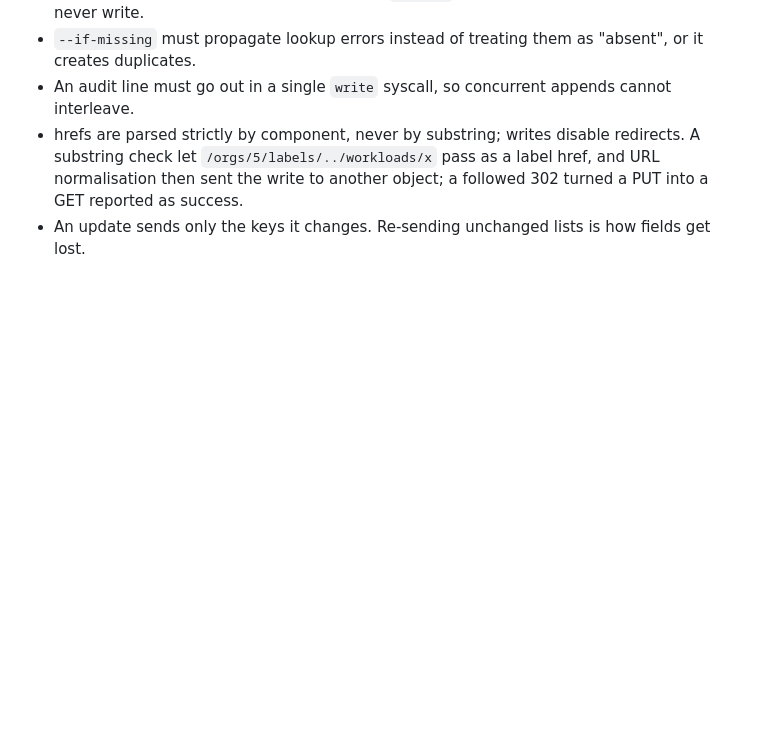
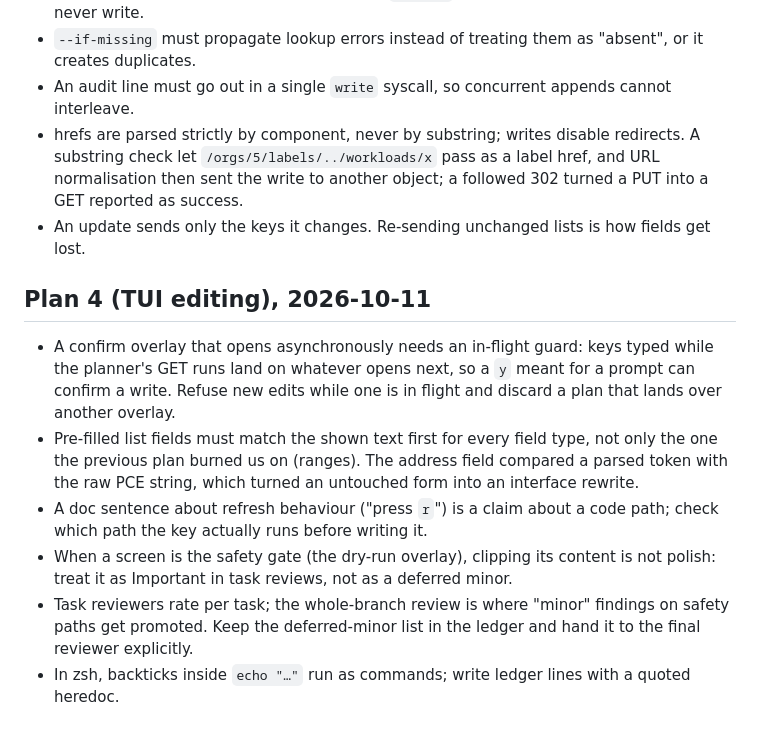
Before and after one commit to alexgoller/illumio-tui, a Markdown page: tasks/lessons.md, the part around the change. Drawn GitHub-style; blank space fills up the shorter version.

Commit message:
docs: Plan 4 review records the final fix wave and parked items; lessons
Co-Authored-By: Claude Fable 5.1 <noreply@anthropic.com>

```diff
--- a/tasks/lessons.md
+++ b/tasks/lessons.md
@@ -31,3 +31,12 @@ Captured after corrections and review findings, so the same mistake is not repea
 - An audit line must go out in a single `write` syscall, so concurrent appends cannot interleave.
 - hrefs are parsed strictly by component, never by substring; writes disable redirects. A substring check let `/orgs/5/labels/../workloads/x` pass as a label href, and URL normalisation then sent the write to another object; a followed 302 turned a PUT into a GET reported as success.
 - An update sends only the keys it changes. Re-sending unchanged lists is how fields get lost.
+
+## Plan 4 (TUI editing), 2026-10-11
+
+- A confirm overlay that opens asynchronously needs an in-flight guard: keys typed while the planner's GET runs land on whatever opens next, so a `y` meant for a prompt can confirm a write. Refuse new edits while one is in flight and discard a plan that lands over another overlay.
+- Pre-filled list fields must match the shown text first for every field type, not only the one the previous plan burned us on (ranges). The address field compared a parsed token with the raw PCE string, which turned an untouched form into an interface rewrite.
+- A doc sentence about refresh behaviour ("press `r`") is a claim about a code path; check which path the key actually runs before writing it.
+- When a screen is the safety gate (the dry-run overlay), clipping its content is not polish: treat it as Important in task reviews, not as a deferred minor.
+- Task reviewers rate per task; the whole-branch review is where "minor" findings on safety paths get promoted. Keep the deferred-minor list in the ledger and hand it to the final reviewer explicitly.
+- In zsh, backticks inside `echo "…"` run as commands; write ledger lines with a quoted heredoc.
```
Also changed, not shown: tasks/todo.md (+2 -1 lines).
